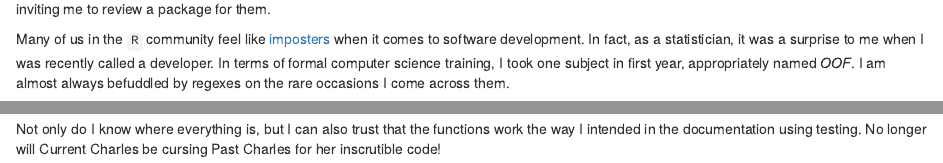
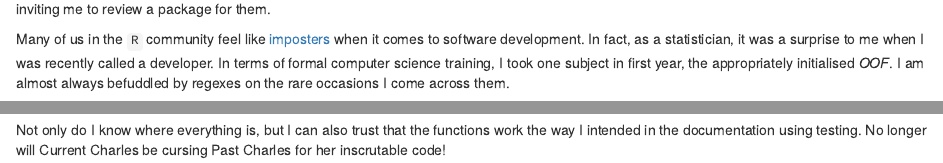
Before and after one commit to softloud/etudes, an R Markdown document (vignettes/review-ropensci-blogpost.Rmd): the page in a window 1100 px wide, from 160 px down before the commit and from 540 px down after it, so that both start at the same text, and a second part further down, joined at a grey line. Rendered offline with R 4.5, knitr and Pandoc, with nearby package versions; some code elsewhere in the file could not run offline.

Commit message:
Spelling error spotted. :notes:

````diff
--- a/vignettes/review-ropensci-blogpost.Rmd
+++ b/vignettes/review-ropensci-blogpost.Rmd
@@ -16,4 +17,4 @@ To give you an idea of where I am in my `R` developer germination, I'd just star
-Many of us in the `R` community feel like [imposters](https://en.wikipedia.org/wiki/Impostor_syndrome) when it comes to software development. In fact, as a statistician, it was a surprise to me when I was recently called a developer. In terms of  formal computer science training, I took one subject in first year, appropriately named *OOF*. I am almost always befuddled by regexes on the rare occasions I come across them.
+Many of us in the `R` community feel like [imposters](https://en.wikipedia.org/wiki/Impostor_syndrome) when it comes to software development. In fact, as a statistician, it was a surprise to me when I was recently called a developer. In terms of  formal computer science training, I took one subject in first year, the appropriately initialised *OOF*. I am almost always befuddled by regexes on the rare occasions I come across them.
 
 However, through undertaking this review, which began with the revelation that I'm not alone in thinking, ["What if I have absolutely nothing to say other than, yes, this is, in fact a package?!"](https://ropensci.org/blog/2017/08/22/first-package-review/), I have come to see that all `R` users are `R` family (aw). No doubt these are well worn cobblestones that I judder my bicycle along. Despite this, it felt like a unqiue journey given my current fascination with testing.
 
@@ -52,4 +53,4 @@ vembedr::embed_youtube("https://www.youtube.com/watch?v=pMJFjjF_YAI&list=PLNeiyo
 ```
 
 
-Not only do I know where everything is, but I can also trust that the functions work the way I intended in the documentation using testing. No longer will Current Charles be cursing Past Charles for her inscrutible code!
+Not only do I know where everything is, but I can also trust that the functions work the way I intended in the documentation using testing. No longer will Current Charles be cursing Past Charles for her inscrutable code!
````
Also changed, not shown: vignettes/review-ropensci-blogpost.Rmd (5 more changed lines).
